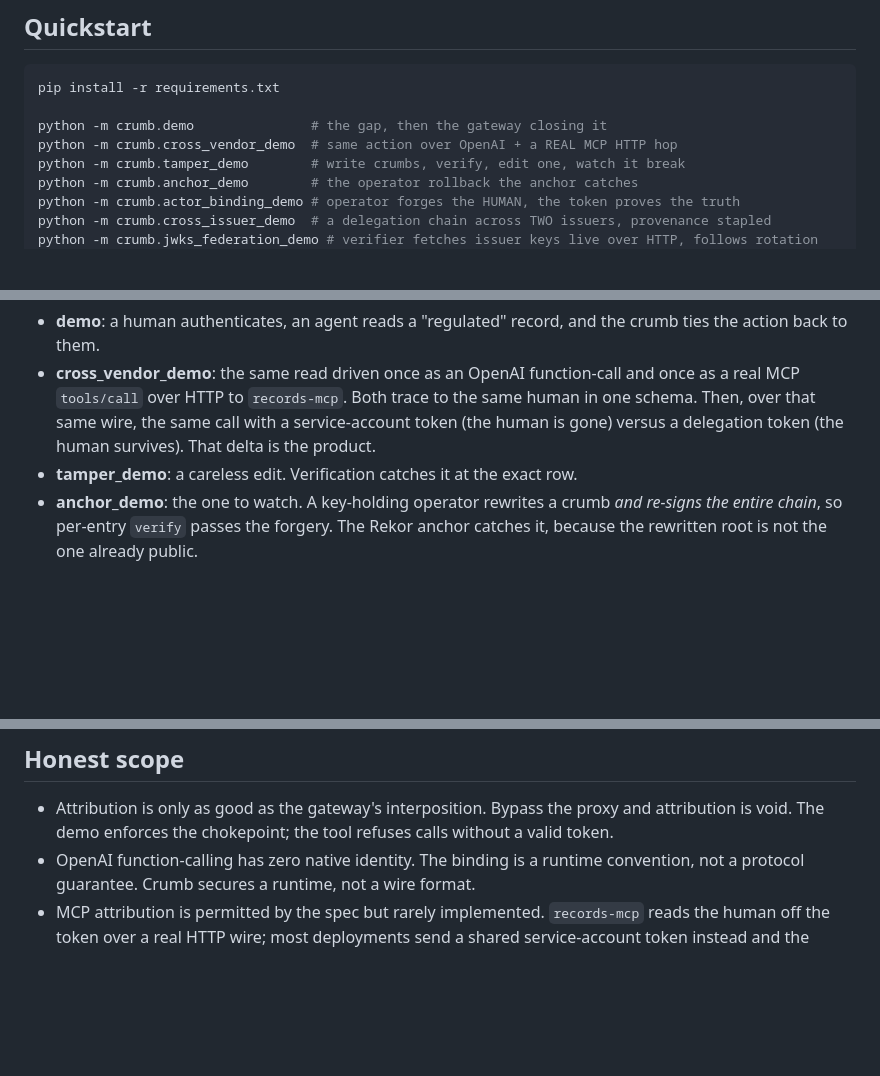
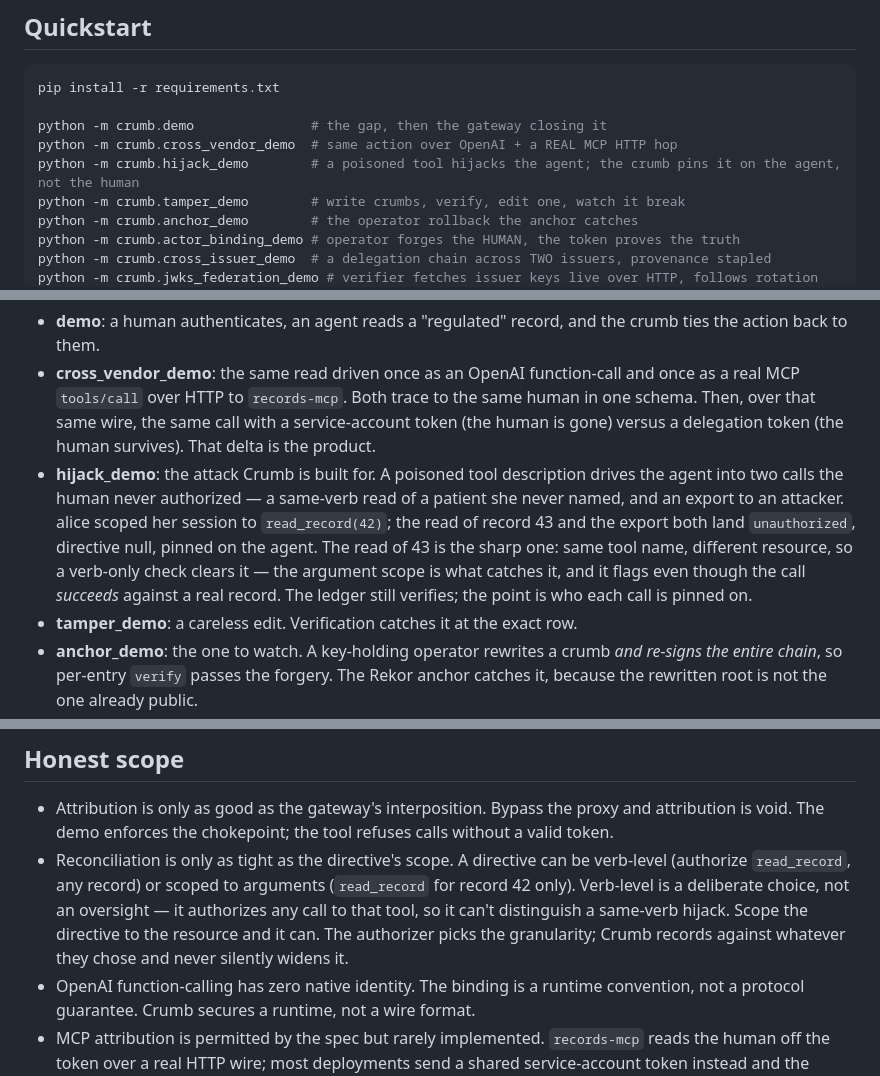
Before and after one commit to AlexlaGuardia/crumb, a Markdown page: README.md, 3 parts joined by grey strips. GitHub-like rendering; blank space fills up the shorter version.

Commit message:
docs: surface hijack_demo and the directive-scope boundary
The README demo list never included hijack_demo - the reconciliation leg
that is the clearest statement of the thesis. Add it, and state the
directive-scope boundary plainly in both honest-scope sections: verb-level
authorizes any call to a tool by explicit choice and cannot distinguish a
same-verb hijack; scope the directive to the resource and it can. The
granularity is the authorizer's decision, surfaced not buried.

```diff
--- a/README.md
+++ b/README.md
@@ -57,6 +57,7 @@ pip install -r requirements.txt
 
 python -m crumb.demo               # the gap, then the gateway closing it
 python -m crumb.cross_vendor_demo  # same action over OpenAI + a REAL MCP HTTP hop
+python -m crumb.hijack_demo        # a poisoned tool hijacks the agent; the crumb pins it on the agent, not the human
 python -m crumb.tamper_demo        # write crumbs, verify, edit one, watch it break
 python -m crumb.anchor_demo        # the operator rollback the anchor catches
 python -m crumb.actor_binding_demo # operator forges the HUMAN, the token proves the truth
@@ -83,6 +84,7 @@ What each one shows:
 
 - **demo**: a human authenticates, an agent reads a "regulated" record, and the crumb ties the action back to them.
 - **cross_vendor_demo**: the same read driven once as an OpenAI function-call and once as a real MCP `tools/call` over HTTP to `records-mcp`. Both trace to the same human in one schema. Then, over that same wire, the same call with a service-account token (the human is gone) versus a delegation token (the human survives). That delta is the product.
+- **hijack_demo**: the attack Crumb is built for. A poisoned tool description drives the agent into two calls the human never authorized — a same-verb read of a patient she never named, and an export to an attacker. alice scoped her session to `read_record(42)`; the read of record 43 and the export both land `unauthorized`, directive null, pinned on the agent. The read of 43 is the sharp one: same tool name, different resource, so a verb-only check clears it — the argument scope is what catches it, and it flags even though the call *succeeds* against a real record. The ledger still verifies; the point is who each call is pinned on.
 - **tamper_demo**: a careless edit. Verification catches it at the exact row.
 - **anchor_demo**: the one to watch. A key-holding operator rewrites a crumb *and re-signs the entire chain*, so per-entry `verify` passes the forgery. The Rekor anchor catches it, because the rewritten root is not the one already public.
 - **actor_binding_demo**: anchor_demo catches a rewritten *record*; this catches a rewritten *human*. The operator edits `actor_identity` and re-signs, so integrity passes over their own log. But the crumb carries the delegation token, and `crumb verify --federation` re-walks it to the root issuer: the token still proves `alice`, the record claims `mallory`, and the human the operator can't re-sign is the one that wins. The recorded human stops being their word.
@@ -93,6 +95,7 @@ What each one shows:
 ## Honest scope
 
 - Attribution is only as good as the gateway's interposition. Bypass the proxy and attribution is void. The demo enforces the chokepoint; the tool refuses calls without a valid token.
+- Reconciliation is only as tight as the directive's scope. A directive can be verb-level (authorize `read_record`, any record) or scoped to arguments (`read_record` for record 42 only). Verb-level is a deliberate choice, not an oversight — it authorizes any call to that tool, so it can't distinguish a same-verb hijack. Scope the directive to the resource and it can. The authorizer picks the granularity; Crumb records against whatever they chose and never silently widens it.
 - OpenAI function-calling has zero native identity. The binding is a runtime convention, not a protocol guarantee. Crumb secures a runtime, not a wire format.
 - MCP attribution is permitted by the spec but rarely implemented. `records-mcp` reads the human off the token over a real HTTP wire; most deployments send a shared service-account token instead and the human never makes it across. Crumb stamps the record, but it can't force a non-compliant upstream to *act* on the human identity.
 - The MCP transport here is plain JSON-RPC over HTTP with bearer auth. Streamable-HTTP/SSE framing (session ids, event streams) is the documented upgrade and changes the envelope, not the attribution.
```
Also changed, not shown: SPEC.md (+1 -0 lines).
